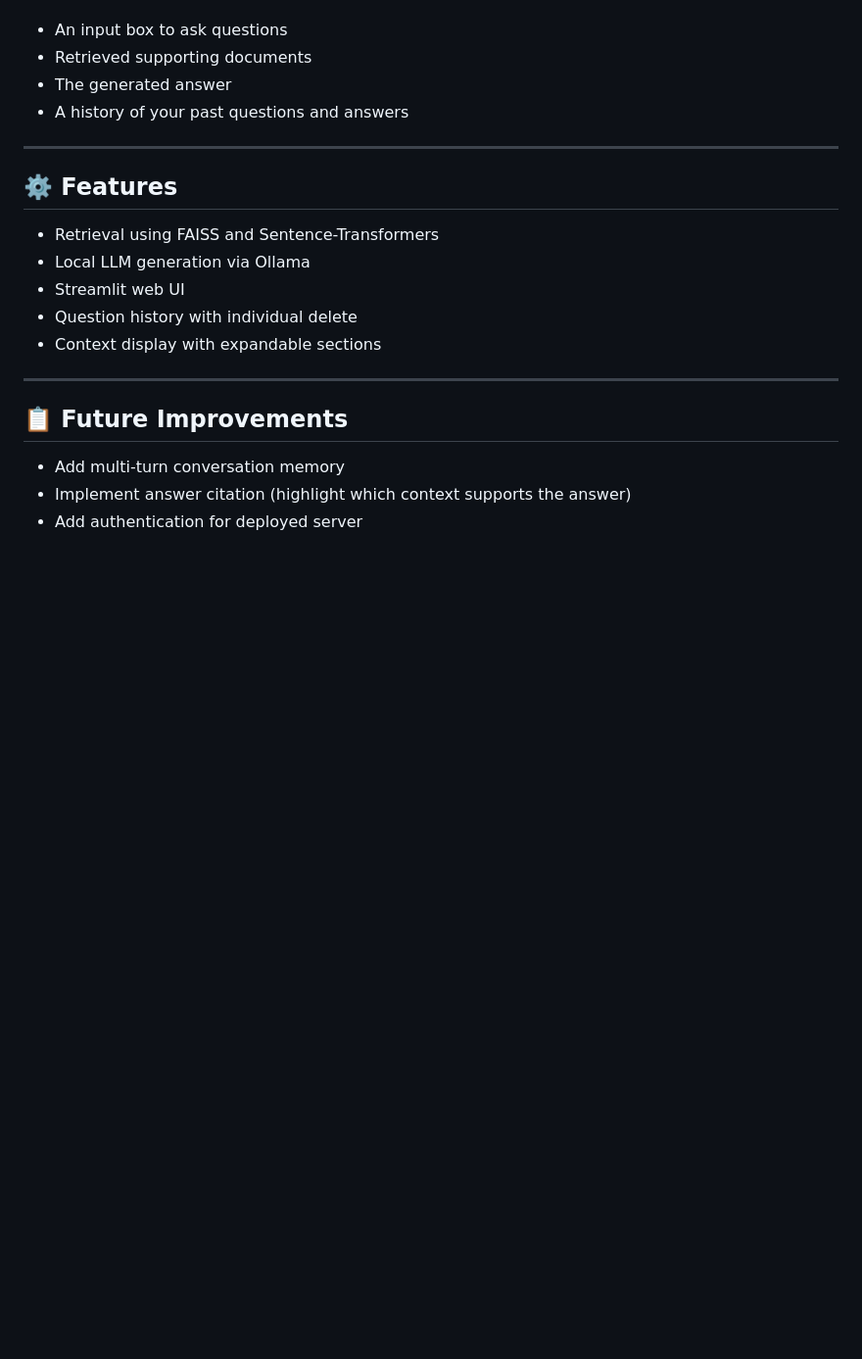
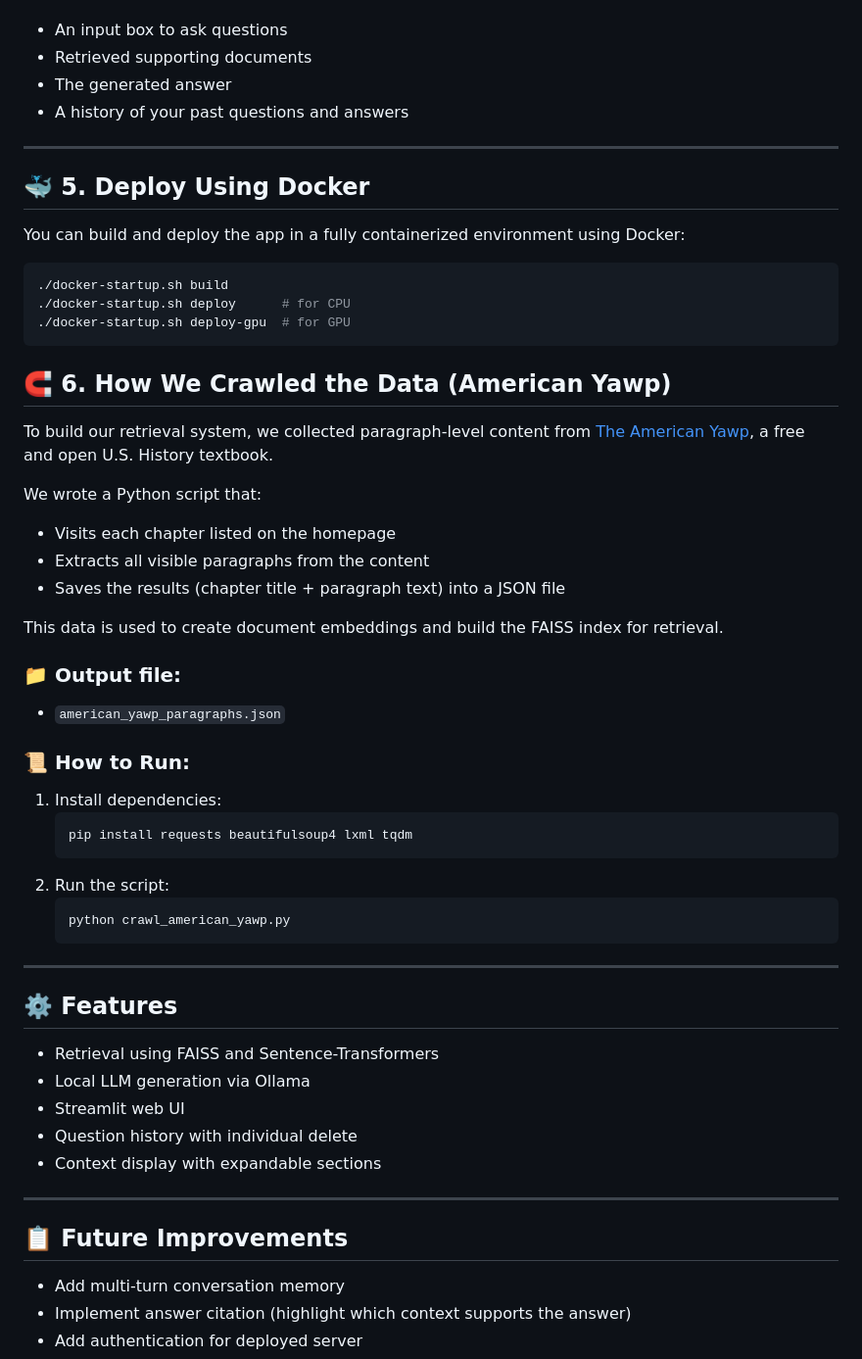
Before and after one commit to ryan0426/education_tutor_RAG, a Markdown page: README.md, the part around the change. Shown: that part at 98% size. GitHub-like rendering; blank space fills up the shorter version.

````diff
--- a/README.md
+++ b/README.md
@@ -142,6 +142,44 @@ You will see:
 
 ---
 
+## 🐳 5. Deploy Using Docker
+
+You can build and deploy the app in a fully containerized environment using Docker:
+
+```bash
+./docker-startup.sh build
+./docker-startup.sh deploy      # for CPU
+./docker-startup.sh deploy-gpu  # for GPU
+```
+
+## 🧲 6. How We Crawled the Data (American Yawp)
+
+To build our retrieval system, we collected paragraph-level content from [The American Yawp](https://www.americanyawp.com/), a free and open U.S. History textbook.
+
+We wrote a Python script that:
+
+- Visits each chapter listed on the homepage
+- Extracts all visible paragraphs from the content
+- Saves the results (chapter title + paragraph text) into a JSON file
+
+This data is used to create document embeddings and build the FAISS index for retrieval.
+
+### 📁 Output file:
+- `american_yawp_paragraphs.json`
+
+### 📜 How to Run:
+
+1. Install dependencies:
+   ```bash
+   pip install requests beautifulsoup4 lxml tqdm
+   ```
+2. Run the script:
+    ```bash
+   python crawl_american_yawp.py
+   ```
+
+---
+
 ## ⚙️ Features
 
 - Retrieval using FAISS and Sentence-Transformers
````
